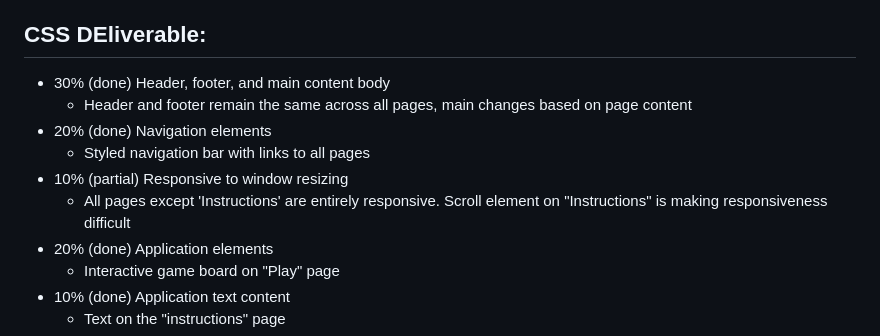
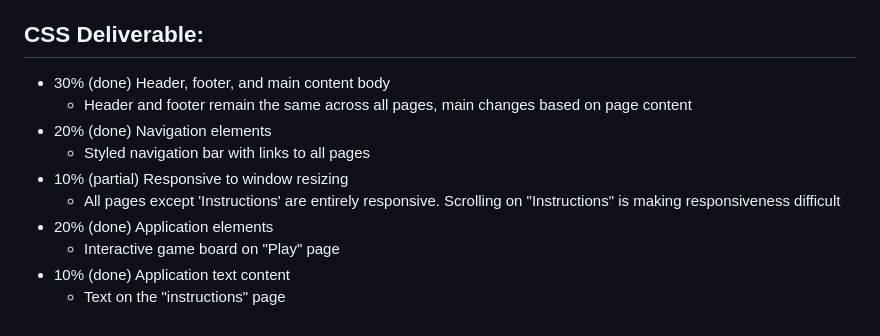
Before and after one commit to ellieriii/Startup, a Markdown page: README.md, the part around the change. Rendered like a GitHub page.

```diff
--- a/README.md
+++ b/README.md
@@ -38,13 +38,13 @@ Are you a fan of strategy, logic, and the sweet satisfaction of deduction? Maste
 - **DB/Login**- Input boxes for Username and Password and submit button to create an account. Username will display on "Play" and "Stats" page.
 - **WebSocket**- Placeholder for real-time data about other users starting games.
 
-## CSS DEliverable:
+## CSS Deliverable:
 - 30% (done) Header, footer, and main content body
     - Header and footer remain the same across all pages, main changes based on page content
 - 20% (done) Navigation elements
     - Styled navigation bar with links to all pages
 - 10% (partial) Responsive to window resizing
-    - All pages except 'Instructions' are entirely responsive. Scroll element on "Instructions" is making responsiveness difficult
+    - All pages except 'Instructions' are entirely responsive. Scrolling on "Instructions" is making responsiveness difficult
 - 20% (done) Application elements
     - Interactive game board on "Play" page
 - 10% (done) Application text content
```
